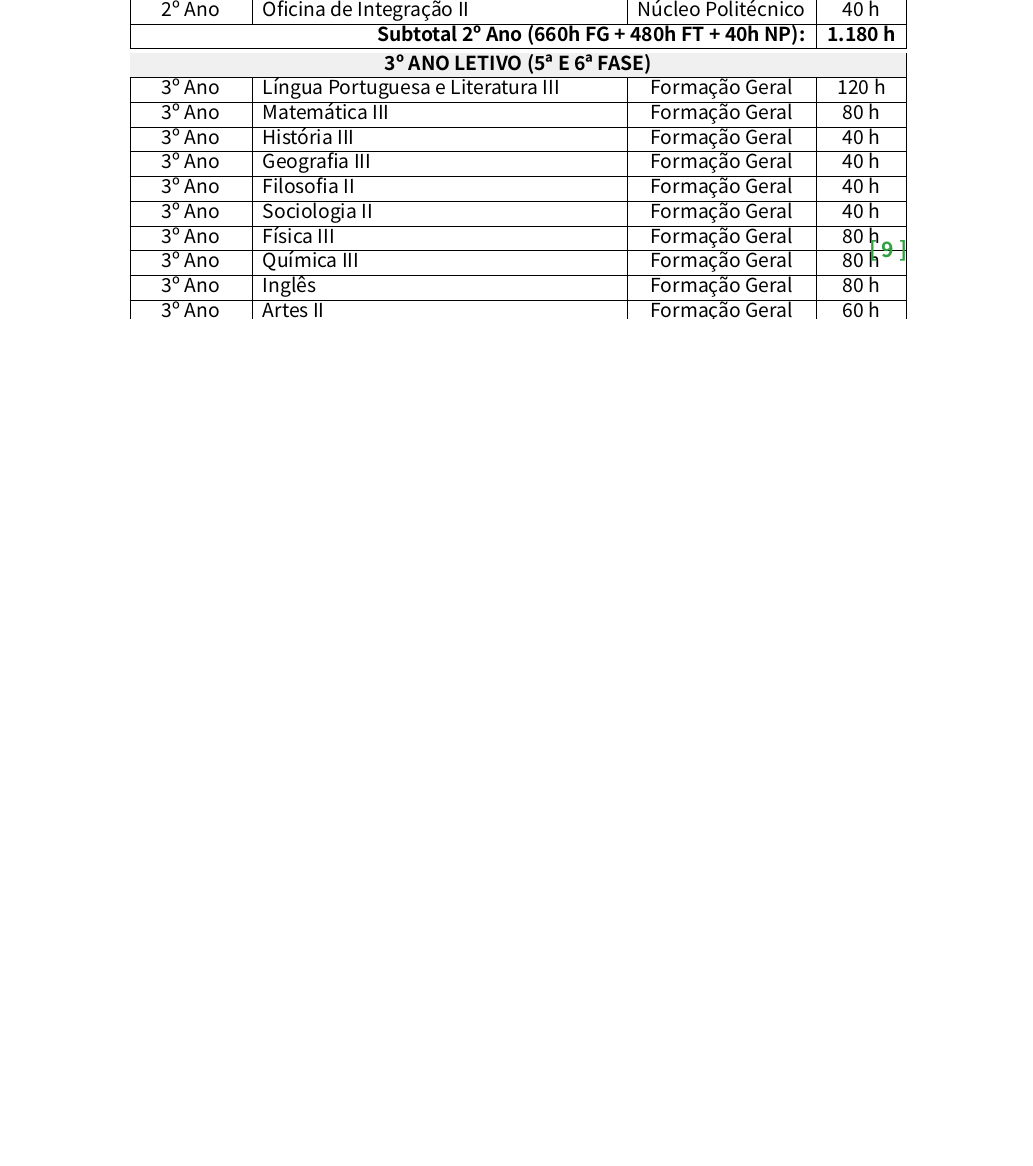
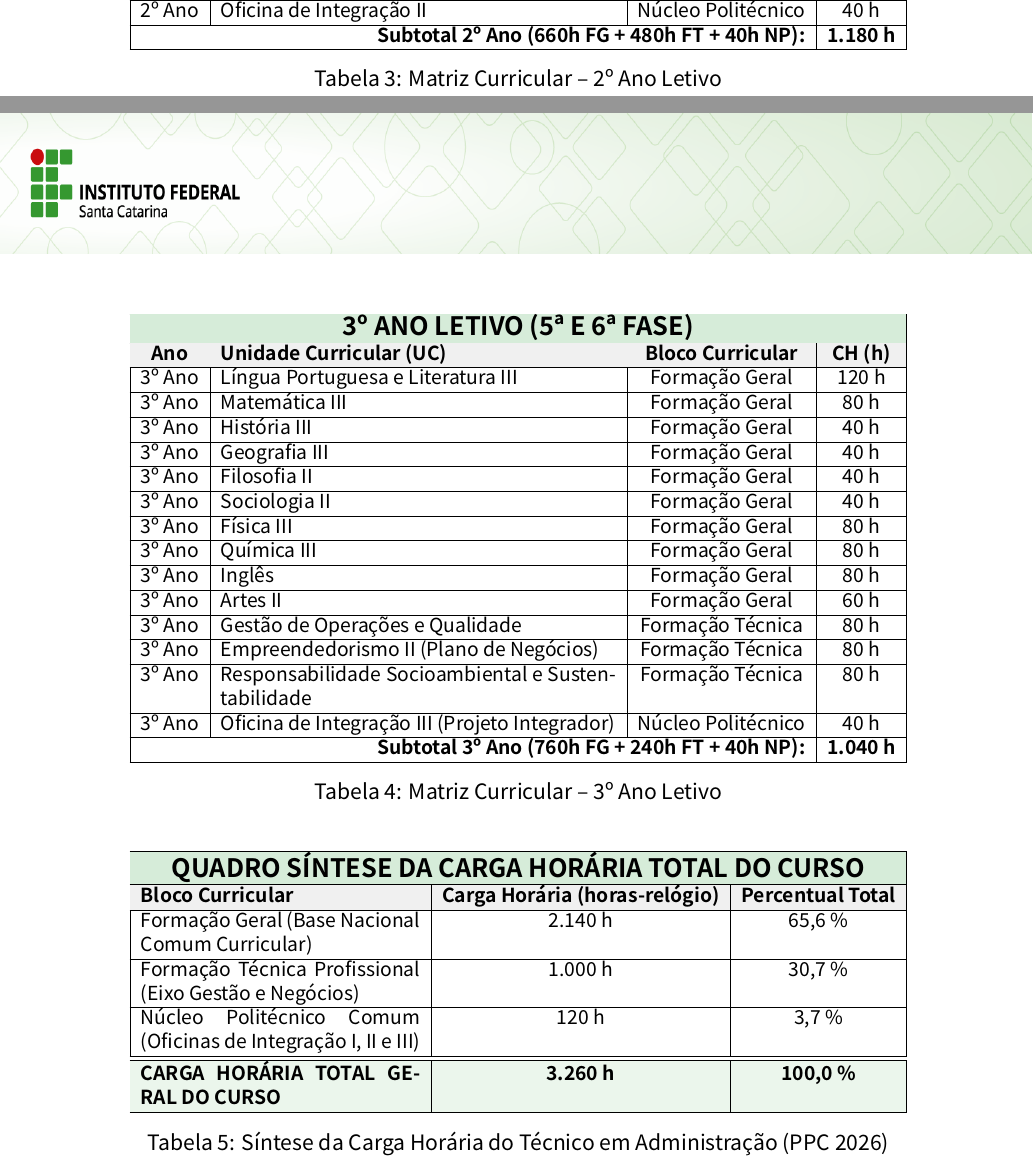
Before and after one commit to chameoandre/reformulacao-ppc-ifsc-2026, a LaTeX document (tecnico-administracao/documento-ppc-principal/main_ppc_administracao.tex, which reads tecnico-administracao/documento-ppc-principal/ementario_adm.tex): part of page 9 of 40 before the commit and two parts of pages 9 and 10 of 41 after it, the two joined at a grey line, cut so that both start at the same text, the shorter picture padded with empty space. Compiled offline with XeLaTeX; a missing font is replaced by an installed copy or a similar font.

Commit message:
fix: divisao da matriz curricular em 3 tabelas anuais e 1 quadro sintese para evitar estouro vertical de pagina

```diff
--- a/tecnico-administracao/documento-ppc-principal/ementario_adm.tex
+++ b/tecnico-administracao/documento-ppc-principal/ementario_adm.tex
@@ -30,8 +32,20 @@
 1º Ano & Sociedade e Trabalho & Formação Técnica & 60 h \\ \hline
 1º Ano & Oficina de Integração I & Núcleo Politécnico & 40 h \\ \hline
 \multicolumn{3}{|r|}{\textbf{Subtotal 1º Ano (720h FG + 280h FT + 40h NP):}} & \textbf{1.040 h} \\ \hline
-\hline
-\multicolumn{4}{|c|}{\cellcolor{cinzaTabela}\textbf{2º ANO LETIVO (3ª E 4ª FASE)}} \\ \hline
+\end{tabularx}
+\caption{Matriz Curricular -- 1º Ano Letivo}
+\end{table}
+
+% --- TABELA 2º ANO ---
+\begin{table}[H]
+\centering
+\small
+\begin{tabularx}{\linewidth}{|c|X|c|c|}
+\hline
+\rowcolor{ifscgreen!20}
+\multicolumn{4}{|c|}{\textbf{\large 2º ANO LETIVO (3ª E 4ª FASE)}} \\ \hline
+\rowcolor{cinzaTabela}
+\textbf{Ano} & \textbf{Unidade Curricular (UC)} & \textbf{Bloco Curricular} & \textbf{CH (h)} \\ \hline
 2º Ano & Língua Portuguesa e Literatura II & Formação Geral & 80 h \\ \hline
 2º Ano & Matemática II & Formação Geral & 80 h \\ \hline
 2º Ano & História II & Formação Geral & 40 h \\ \hline
@@ -50,8 +64,22 @@
 2º Ano & Empreendedorismo I & Formação Técnica & 80 h \\ \hline
 2º Ano & Oficina de Integração II & Núcleo Politécnico & 40 h \\ \hline
 \multicolumn{3}{|r|}{\textbf{Subtotal 2º Ano (660h FG + 480h FT + 40h NP):}} & \textbf{1.180 h} \\ \hline
-\hline
-\multicolumn{4}{|c|}{\cellcolor{cinzaTabela}\textbf{3º ANO LETIVO (5ª E 6ª FASE)}} \\ \hline
+\end{tabularx}
+\caption{Matriz Curricular -- 2º Ano Letivo}
+\end{table}
+
+\newpage
+
+% --- TABELA 3º ANO ---
+\begin{table}[H]
+\centering
+\small
+\begin{tabularx}{\linewidth}{|c|X|c|c|}
+\hline
+\rowcolor{ifscgreen!20}
+\multicolumn{4}{|c|}{\textbf{\large 3º ANO LETIVO (5ª E 6ª FASE)}} \\ \hline
+\rowcolor{cinzaTabela}
+\textbf{Ano} & \textbf{Unidade Curricular (UC)} & \textbf{Bloco Curricular} & \textbf{CH (h)} \\ \hline
 3º Ano & Língua Portuguesa e Literatura III & Formação Geral & 120 h \\ \hline
 3º Ano & Matemática III & Formação Geral & 80 h \\ \hline
 3º Ano & História III & Formação Geral & 40 h \\ \hline
@@ -67,10 +95,28 @@
 3º Ano & Responsabilidade Socioambiental e Sustentabilidade & Formação Técnica & 80 h \\ \hline
 3º Ano & Oficina de Integração III (Projeto Integrador) & Núcleo Politécnico & 40 h \\ \hline
 \multicolumn{3}{|r|}{\textbf{Subtotal 3º Ano (760h FG + 240h FT + 40h NP):}} & \textbf{1.040 h} \\ \hline
-\hline
-\multicolumn{3}{|r|}{\textbf{CARGA HORÁRIA TOTAL DO CURSO (2.140h FG + 1.000h FT + 120h NP):}} & \textbf{3.260 h} \\ \hline
-\end{tabularx}
-\caption{Matriz Curricular do Técnico em Administração Integrado (PPC 2026 -- Matriz 3 Anos)}
+\end{tabularx}
+\caption{Matriz Curricular -- 3º Ano Letivo}
+\end{table}
+
+% --- QUADRO SÍNTESE FINAL ---
+\begin{table}[H]
+\centering
+\small
+\begin{tabularx}{\linewidth}{|X|c|c|}
+\hline
+\rowcolor{ifscgreen!20}
+\multicolumn{3}{|c|}{\textbf{\large QUADRO SÍNTESE DA CARGA HORÁRIA TOTAL DO CURSO}} \\ \hline
+\rowcolor{cinzaTabela}
+\textbf{Bloco Curricular} & \textbf{Carga Horária (horas-relógio)} & \textbf{Percentual Total} \\ \hline
+Formação Geral (Base Nacional Comum Curricular) & 2.140 h & 65,6 \% \\ \hline
+Formação Técnica Profissional (Eixo Gestão e Negócios) & 1.000 h & 30,7 \% \\ \hline
+Núcleo Politécnico Comum (Oficinas de Integração I, II e III) & 120 h & 3,7 \% \\ \hline
+\hline
+\rowcolor{ifscgreen!10}
+\textbf{CARGA HORÁRIA TOTAL GERAL DO CURSO} & \textbf{3.260 h} & \textbf{100,0 \%} \\ \hline
+\end{tabularx}
+\caption{Síntese da Carga Horária do Técnico em Administração (PPC 2026)}
 \end{table}
 
 \newpage
```
Also changed, not shown: tecnico-administracao/documento-ppc-principal/main_ppc_administracao.pdf, tecnico-administracao/documento-ppc-principal/ementario_adm.tex (6 more changed lines).
